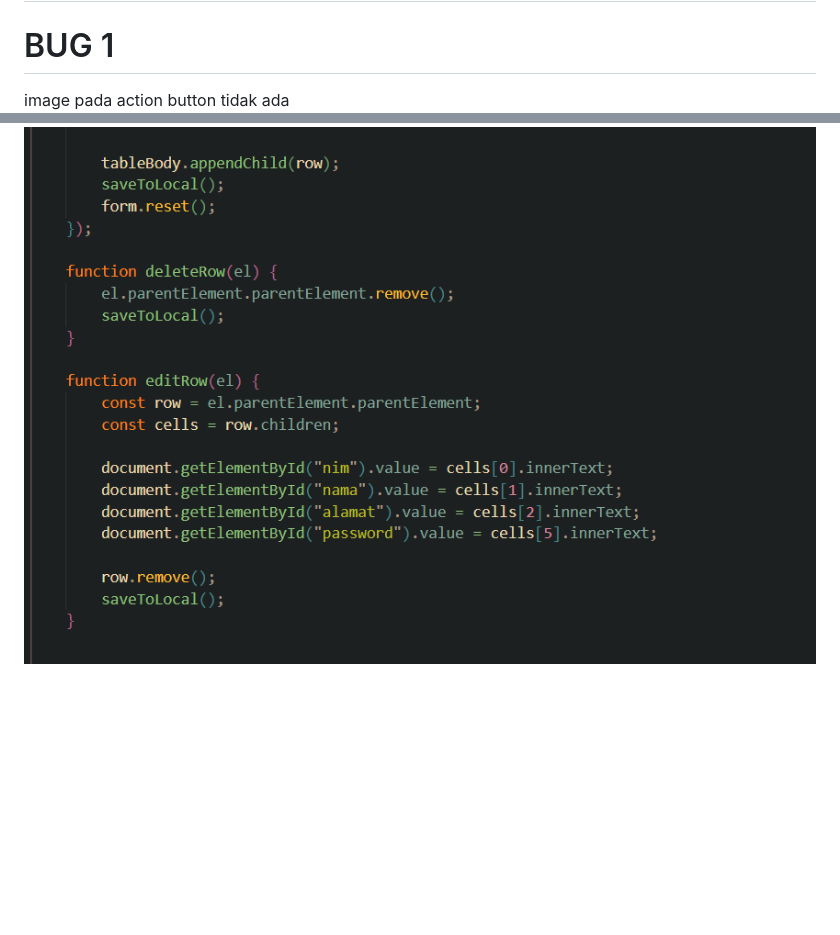
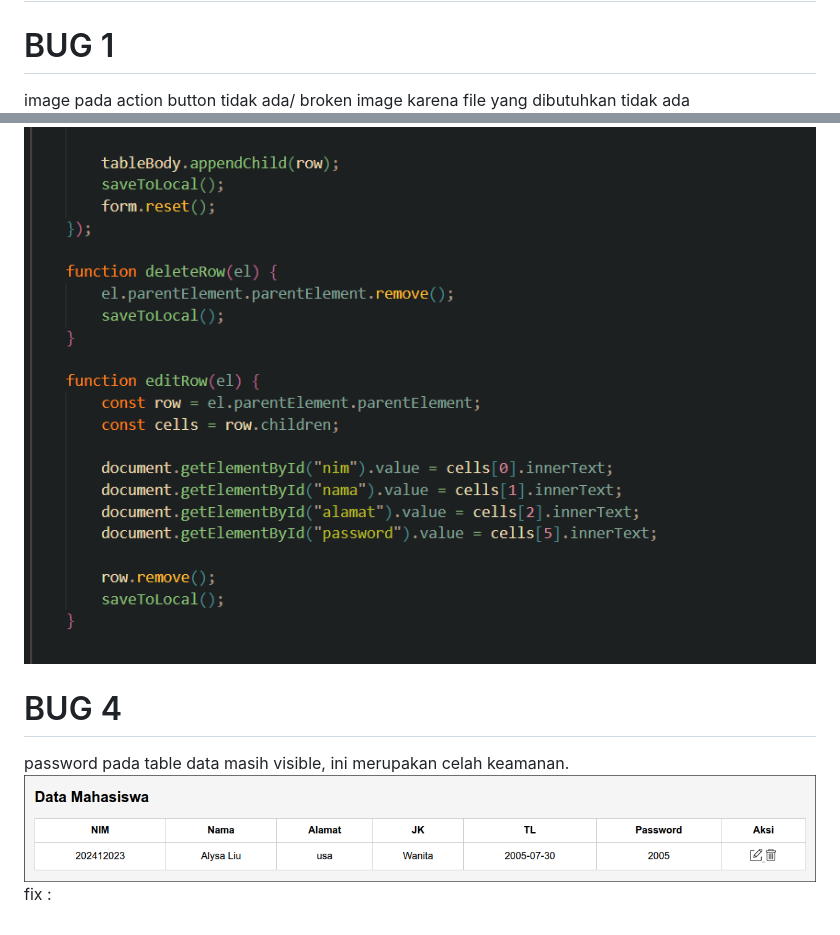
Before and after one commit to Clarity69/BUG_HUNT, a Markdown page: README.md, 2 parts joined by grey strips. GitHub-like rendering; pictures changed too: image-8.png (added); blank space fills up the shorter version.

```diff
--- a/README.md
+++ b/README.md
@@ -1,7 +1,7 @@
 # BUG_HUNT
 
 # BUG 1
-image pada action button tidak ada
+image pada action button tidak ada/ broken image karena file yang dibutuhkan tidak ada
 ![alt text](bug1.png)
 ![alt text](bug1ui.png)
 fix :
@@ -33,3 +33,8 @@ tambahkan function ini pada kode
 ![alt text](image-6.png)
 dan panggil function tersebut setelah tambah baris data, edit data, dan delete data
 ![alt text](image-7.png)
+
+# BUG 4
+password pada table data masih visible, ini merupakan celah keamanan.
+![alt text](image-8.png)
+fix :
```
Also changed, not shown: eye.png (added), 1 other file.
